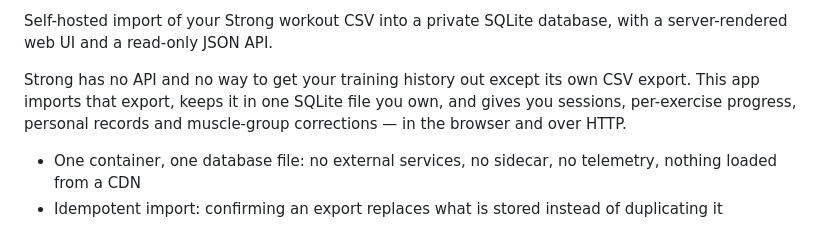
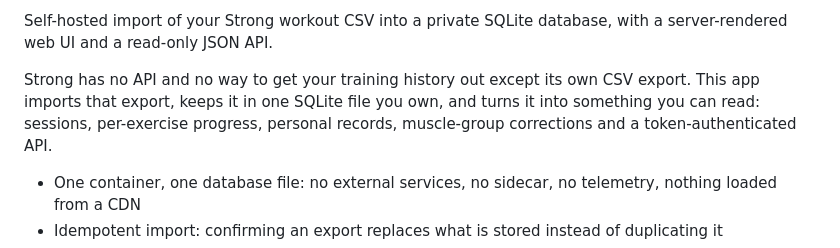
Before and after one commit to MartinWa/strong-data, a Markdown page: README.md, the part around one of its changes. GitHub-like rendering.

```diff
--- a/README.md
+++ b/README.md
@@ -2,11 +7,11 @@
 
-Self-hosted import of your Strong workout CSV into a private SQLite database,
-with a server-rendered web UI and a read-only JSON API.
+Self-hosted import of your Strong workout CSV into a private SQLite database, with
+a server-rendered web UI and a read-only JSON API.
 
 Strong has no API and no way to get your training history out except its own CSV
 export. This app imports that export, keeps it in one SQLite file you own, and
-gives you sessions, per-exercise progress, personal records and muscle-group
-corrections — in the browser and over HTTP.
+turns it into something you can read: sessions, per-exercise progress, personal
+records, muscle-group corrections and a token-authenticated API.
 
 - One container, one database file: no external services, no sidecar, no
   telemetry, nothing loaded from a CDN
```
Also changed, not shown: other parts of README.md (+20 -1 lines), docs/api.md (+2 -0 lines), docs/usage.md (+9 -3 lines), docs/images/api-docs.png (added), docs/images/import-preview.png (added), docs/images/muscles.png (added), docs/images/sessions.png (added), docs/images/wordmark-on-dark.png (added), docs/images/wordmark-on-light.png (added).
